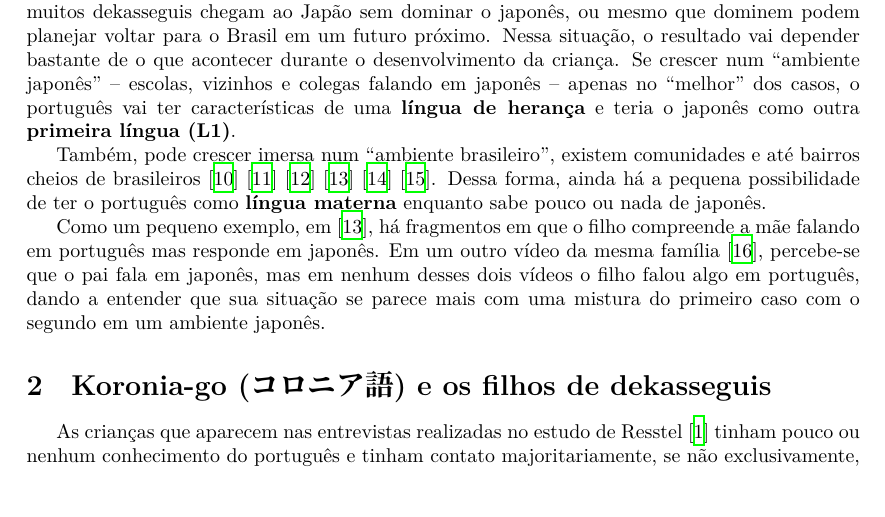
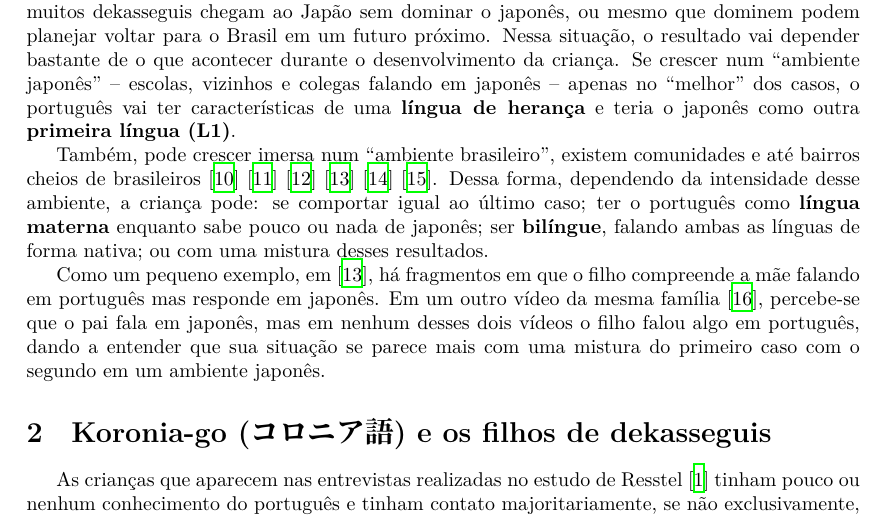
Before and after one commit to Kiyoshi364/linguistica, a LaTeX document (prova/prova.tex): part of page 3 of 4, cut so that both start at the same text. Compiled offline with XeLaTeX; a missing font is replaced by an installed copy or a similar font.

Commit message:
Prova: muda q1 ambiente brasileiro

```diff
--- a/prova/prova.tex
+++ b/prova/prova.tex
@@ -239,9 +239,13 @@ existem comunidades e até bairros cheios de brasileiros
 \cite{regioesmaisbrjp}
 \cite{videobairrojpcarla} \cite{videobairrojpfernando}
 \cite{videocidadebr}.
-Dessa forma, ainda há a pequena possibilidade de
+Dessa forma, dependendo da intensidade desse ambiente,
+a criança pode:
+se comportar igual ao último caso;
 ter o português como \keyword{língua materna}
-enquanto sabe pouco ou nada de japonês.
+enquanto sabe pouco ou nada de japonês;
+ser \keyword{bilíngue}, falando ambas as línguas de forma nativa;
+ou com uma mistura desses resultados.
 
 Como um pequeno exemplo,
 em \cite{videobairrojpcarla},
```
Also changed, not shown: prova/prova.pdf.
